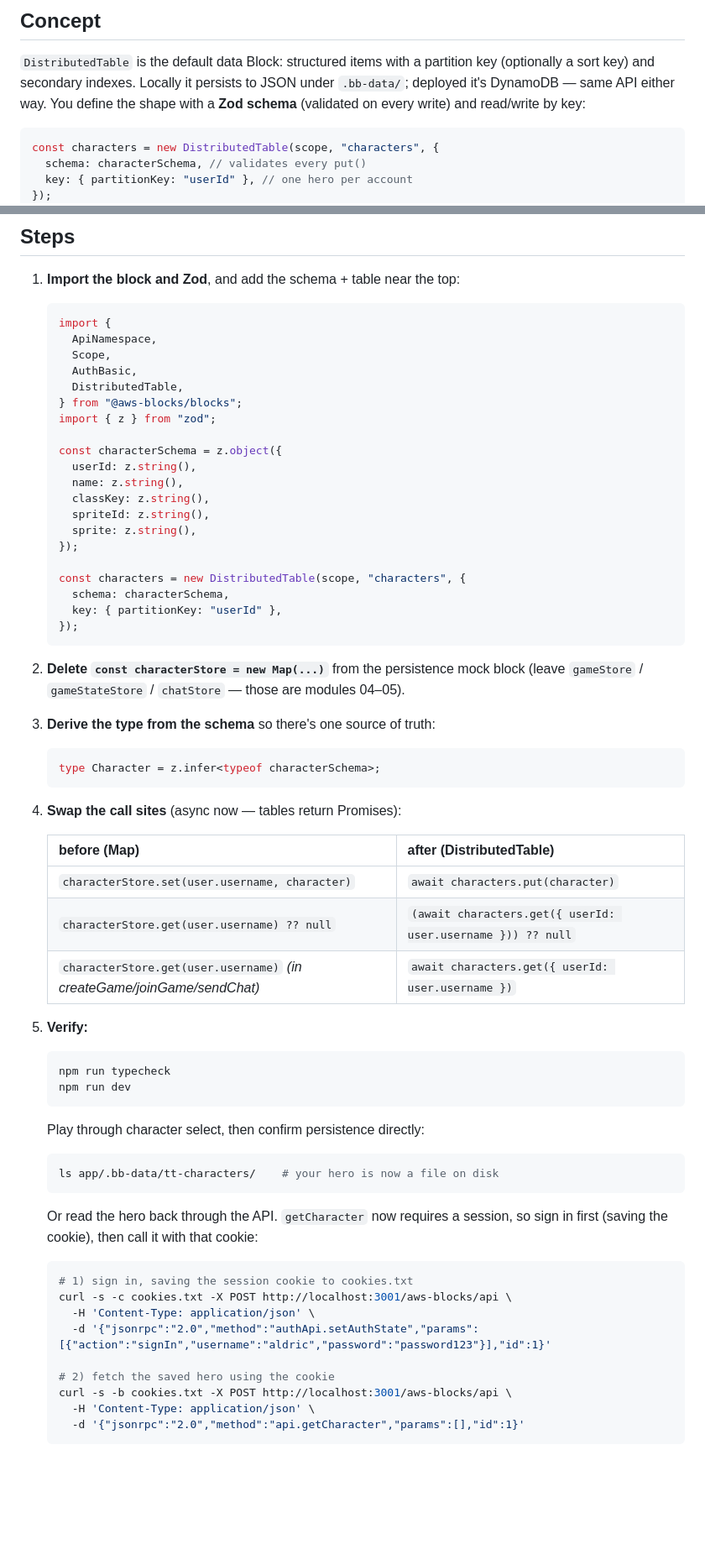
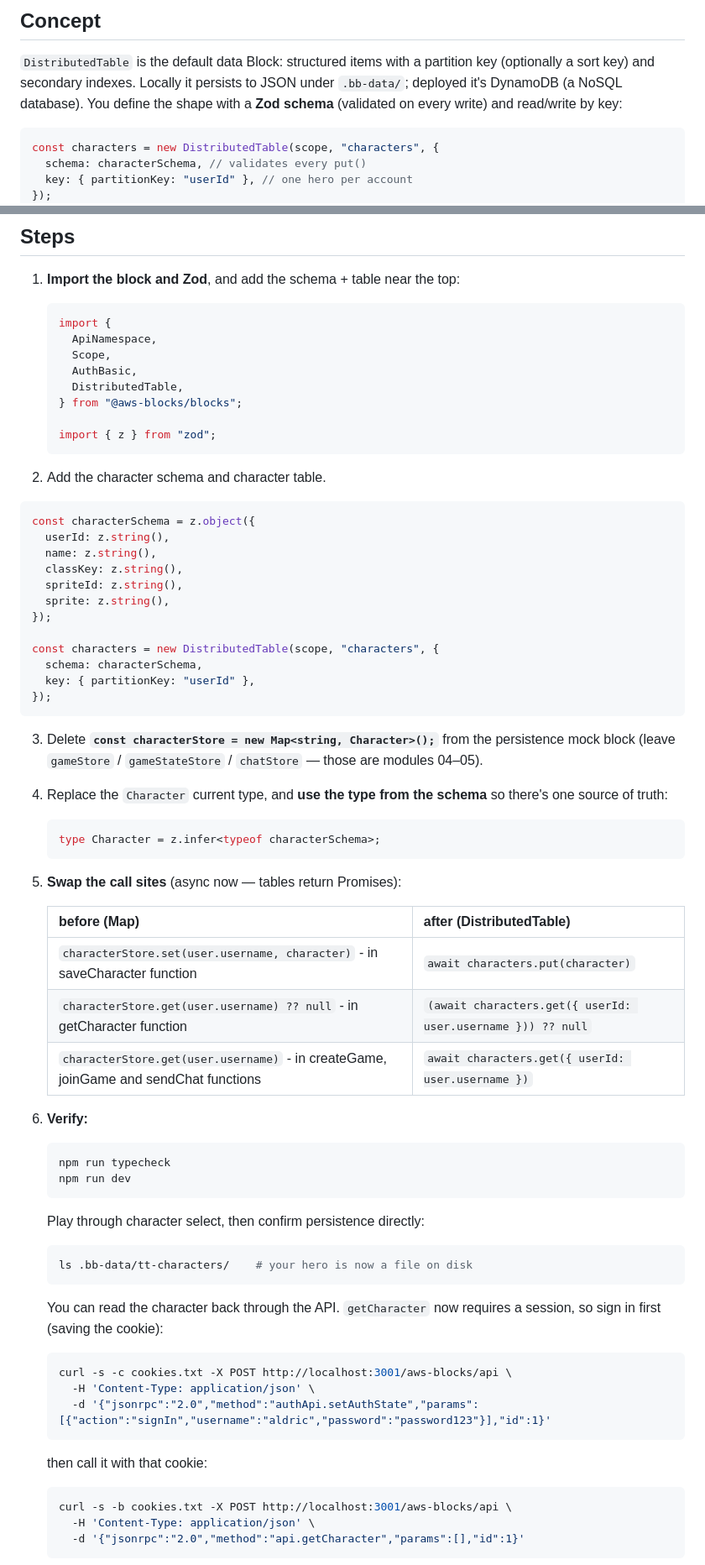
Before and after one commit to salihgueler/tabletop-game-room-experience, a Markdown page: workshop/03-characters/README.md, 2 parts joined by grey strips. Shown at 84% size. Drawn GitHub-style; blank space fills up the shorter version.

Commit message:
Restructure the character steps to clarify the actions.

````diff
--- a/workshop/03-characters/README.md
+++ b/workshop/03-characters/README.md
@@ -14,7 +14,7 @@ and your hero is still there.
 
 `DistributedTable` is the default data Block: structured items with a partition key
 (optionally a sort key) and secondary indexes. Locally it persists to JSON under
-`.bb-data/`; deployed it's DynamoDB — same API either way. You define the shape with a
+`.bb-data/`; deployed it's DynamoDB (a NoSQL database). You define the shape with a
 **Zod schema** (validated on every write) and read/write by key:
 
 ```ts
@@ -41,40 +41,45 @@ key, no index. (The lobby in module 04 needs an index — that's the next lesson
      AuthBasic,
      DistributedTable,
    } from "@aws-blocks/blocks";
+
    import { z } from "zod";
-
-   const characterSchema = z.object({
-     userId: z.string(),
-     name: z.string(),
-     classKey: z.string(),
-     spriteId: z.string(),
-     sprite: z.string(),
-   });
-
-   const characters = new DistributedTable(scope, "characters", {
-     schema: characterSchema,
-     key: { partitionKey: "userId" },
-   });
    ```
 
-2. **Delete `const characterStore = new Map(...)`** from the persistence mock block
+2. Add the character schema and character table.
+
+```ts
+const characterSchema = z.object({
+  userId: z.string(),
+  name: z.string(),
+  classKey: z.string(),
+  spriteId: z.string(),
+  sprite: z.string(),
+});
+
+const characters = new DistributedTable(scope, "characters", {
+  schema: characterSchema,
+  key: { partitionKey: "userId" },
+});
+```
+
+3. Delete **`const characterStore = new Map<string, Character>();`** from the persistence mock block
    (leave `gameStore` / `gameStateStore` / `chatStore` — those are modules 04–05).
 
-3. **Derive the type from the schema** so there's one source of truth:
+4. Replace the `Character` current type, and **use the type from the schema** so there's one source of truth:
 
    ```ts
    type Character = z.infer<typeof characterSchema>;
    ```
 
-4. **Swap the call sites** (async now — tables return Promises):
+5. **Swap the call sites** (async now — tables return Promises):
 
-   | before (Map)                                                            | after (DistributedTable)                                    |
-   | ----------------------------------------------------------------------- | ----------------------------------------------------------- |
-   | `characterStore.set(user.username, character)`                          | `await characters.put(character)`                           |
-   | `characterStore.get(user.username) ?? null`                             | `(await characters.get({ userId: user.username })) ?? null` |
-   | `characterStore.get(user.username)` _(in createGame/joinGame/sendChat)_ | `await characters.get({ userId: user.username })`           |
+   | before (Map)                                                                         | after (DistributedTable)                                    |
+   | ------------------------------------------------------------------------------------ | ----------------------------------------------------------- |
+   | `characterStore.set(user.username, character)` - in saveCharacter function           | `await characters.put(character)`                           |
+   | `characterStore.get(user.username) ?? null` - in getCharacter function               | `(await characters.get({ userId: user.username })) ?? null` |
+   | `characterStore.get(user.username)` - in createGame, joinGame and sendChat functions | `await characters.get({ userId: user.username })`           |
 
-5. **Verify:**
+6. **Verify:**
 
    ```bash
    npm run typecheck
@@ -84,19 +89,21 @@ key, no index. (The lobby in module 04 needs an index — that's the next lesson
    Play through character select, then confirm persistence directly:
 
    ```bash
-   ls app/.bb-data/tt-characters/    # your hero is now a file on disk
+   ls .bb-data/tt-characters/    # your hero is now a file on disk
    ```
 
-   Or read the hero back through the API. `getCharacter` now requires a session, so sign in
-   first (saving the cookie), then call it with that cookie:
+   You can read the character back through the API. `getCharacter` now requires a session, so sign in
+   first (saving the cookie):
 
    ```bash
-   # 1) sign in, saving the session cookie to cookies.txt
    curl -s -c cookies.txt -X POST http://localhost:3001/aws-blocks/api \
      -H 'Content-Type: application/json' \
      -d '{"jsonrpc":"2.0","method":"authApi.setAuthState","params":[{"action":"signIn","username":"aldric","password":"password123"}],"id":1}'
+   ```
 
-   # 2) fetch the saved hero using the cookie
+   then call it with that cookie:
+
+   ```bash
    curl -s -b cookies.txt -X POST http://localhost:3001/aws-blocks/api \
      -H 'Content-Type: application/json' \
      -d '{"jsonrpc":"2.0","method":"api.getCharacter","params":[],"id":1}'
````
